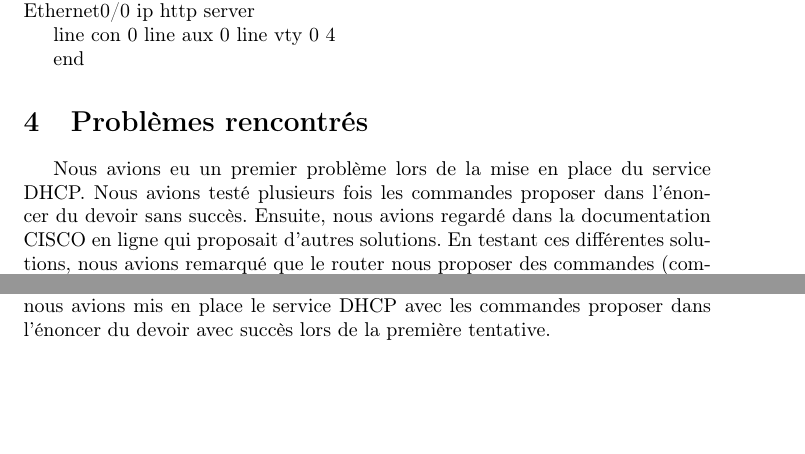
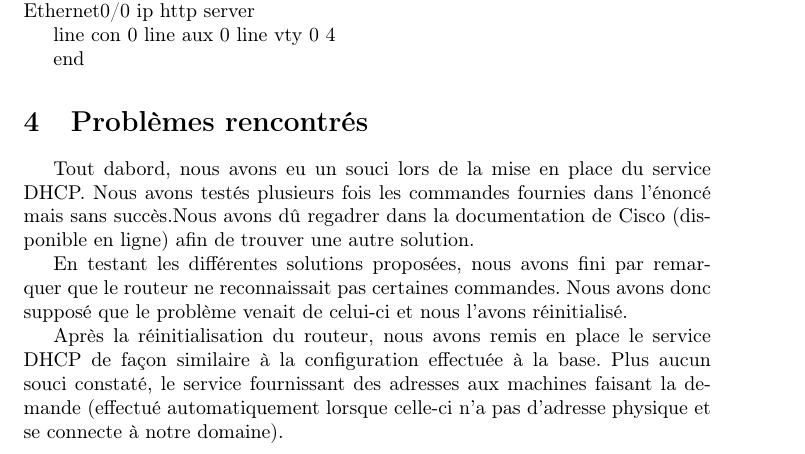
Before and after one commit to waelkedi/network2-rapport, a LaTeX document (rapport.tex): two parts of the page before the commit and part of page 1 of 2 after it, the two joined at a grey line, cut so that both start at the same text, the shorter picture padded with empty space. Compiled offline with pdfLaTeX.

Commit message:
amélioration souci

```diff
--- a/rapport.tex
+++ b/rapport.tex
@@ -59,8 +59,17 @@ end
 
 \section{Problèmes rencontrés}
 
-Nous avions eu un premier problème lors de la mise en place du service DHCP. Nous avions testé plusieurs fois les commandes proposer dans l'énoncer du devoir sans succès. Ensuite, nous avions regardé dans la documentation CISCO en ligne qui proposait d'autres solutions.
-En testant ces différentes solutions, nous avions remarqué que le router nous proposer des commandes (commande ?) qui ne reconnaisé pas. Nous avions supposés que le problème provenait du routeur et nous l'avions donc réinitialisé.Après avoir réinitialisé le routeur, nous avions mis en place le service DHCP avec les commandes proposer dans l'énoncer du devoir avec succès lors de la première tentative.
+Tout dabord, nous avons eu un souci lors de la mise en place du service DHCP. Nous avons testés
+plusieurs fois les commandes fournies dans l'énoncé mais sans succès.Nous avons dû regadrer dans
+la documentation de Cisco (disponible en ligne) afin de trouver une autre solution.
+
+En testant les différentes solutions proposées, nous avons fini par remarquer que le routeur
+ne reconnaissait pas certaines commandes. Nous avons donc supposé que le problème venait de celui-ci
+et nous l'avons réinitialisé.
+
+Après la réinitialisation du routeur, nous avons remis en place le service DHCP de façon similaire
+à la configuration effectuée à la base. Plus aucun souci constaté, le service fournissant des adresses
+aux machines faisant la demande (effectué automatiquement lorsque celle-ci n'a pas d'adresse physique et se connecte à notre domaine).
 \section{Erreurs connues dans votre configuration}
 
 \end{document}
```
